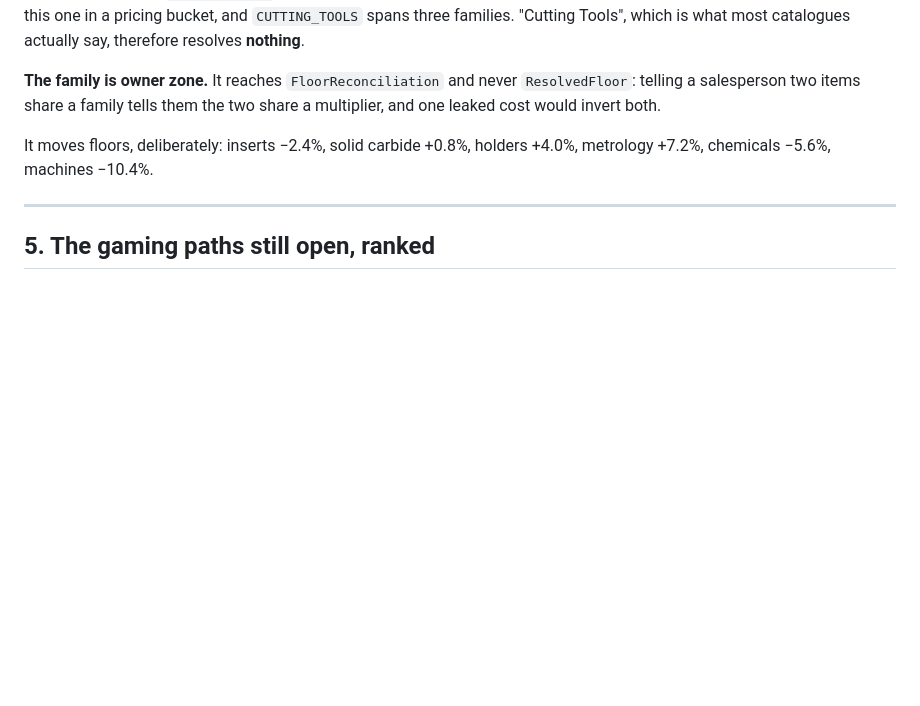
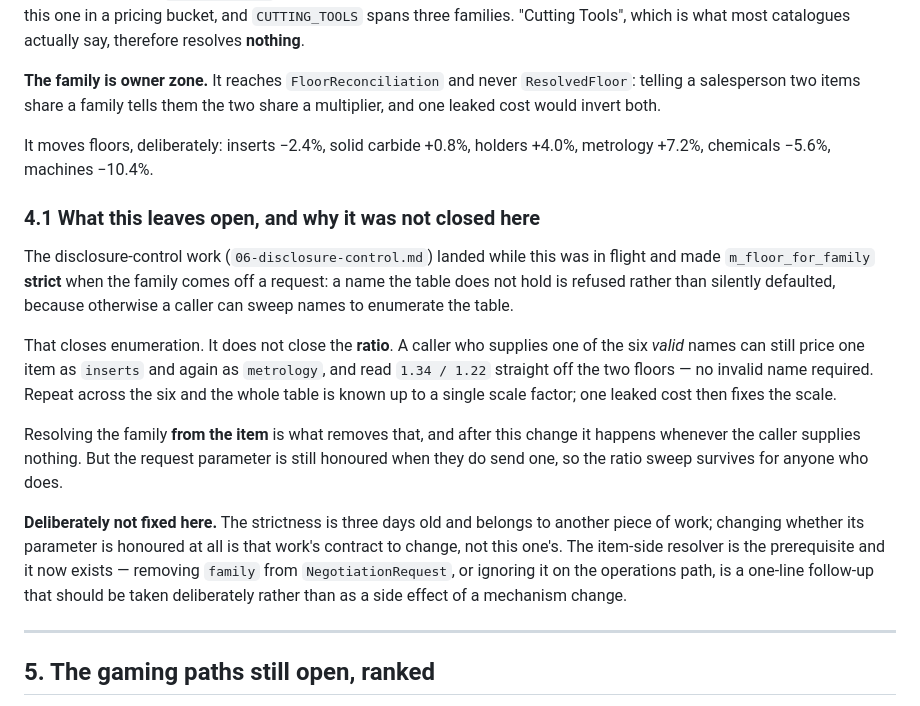
Before and after one commit to srisankethu/pie-portal, a Markdown page: docs/concepts/04-mechanism-design.md, the part around the change. Rendered like a GitHub page; blank space fills up the shorter version.

Commit message:
Record what the disclosure-control strictness does and does not close
`m_floor_for_family` became strict for a request-supplied family while this
branch was open, which stops a caller enumerating family names. It does not
stop them reading the RATIO of two multipliers by pricing one item under
two valid names, and six valid names give the whole table up to a scale.

Resolving the family from the item removes that, and now does whenever the
caller sends nothing — but the parameter is still honoured when they do.
Documented in floor.resolve and in the concept note rather than fixed here:
whether that parameter is honoured at all is the disclosure work's contract,
and the item-side resolver this branch adds is the prerequisite for removing
it, not licence to remove it as a side effect.

Co-Authored-By: Claude Opus 5 <noreply@anthropic.com>
Claude-Session: https://claude.ai/code/session_01G7pdLYEy2Q2fMiEcWNFbEF

```diff
--- a/docs/concepts/04-mechanism-design.md
+++ b/docs/concepts/04-mechanism-design.md
@@ -284,6 +284,31 @@ two share a multiplier, and one leaked cost would invert both.
 It moves floors, deliberately: inserts −2.4%, solid carbide +0.8%, holders
 +4.0%, metrology +7.2%, chemicals −5.6%, machines −10.4%.
 
+### 4.1 What this leaves open, and why it was not closed here
+
+The disclosure-control work (`06-disclosure-control.md`) landed while this was
+in flight and made `m_floor_for_family` **strict** when the family comes off a
+request: a name the table does not hold is refused rather than silently
+defaulted, because otherwise a caller can sweep names to enumerate the table.
+
+That closes enumeration. It does not close the **ratio**. A caller who supplies
+one of the six *valid* names can still price one item as `inserts` and again as
+`metrology`, and read `1.34 / 1.22` straight off the two floors — no invalid
+name required. Repeat across the six and the whole table is known up to a single
+scale factor; one leaked cost then fixes the scale.
+
+Resolving the family **from the item** is what removes that, and after this
+change it happens whenever the caller supplies nothing. But the request
+parameter is still honoured when they do send one, so the ratio sweep survives
+for anyone who does.
+
+**Deliberately not fixed here.** The strictness is three days old and belongs to
+another piece of work; changing whether its parameter is honoured at all is that
+work's contract to change, not this one's. The item-side resolver is the
+prerequisite and it now exists — removing `family` from `NegotiationRequest`, or
+ignoring it on the operations path, is a one-line follow-up that should be taken
+deliberately rather than as a side effect of a mechanism change.
+
 ---
 
 ## 5. The gaming paths still open, ranked
```
